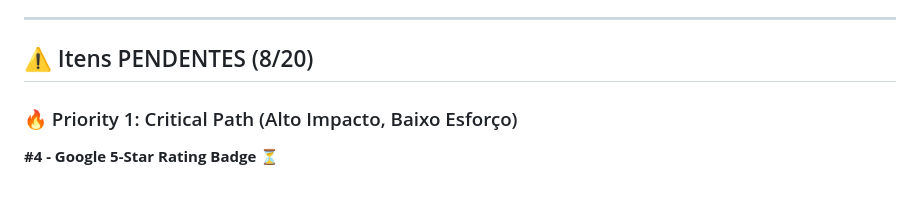
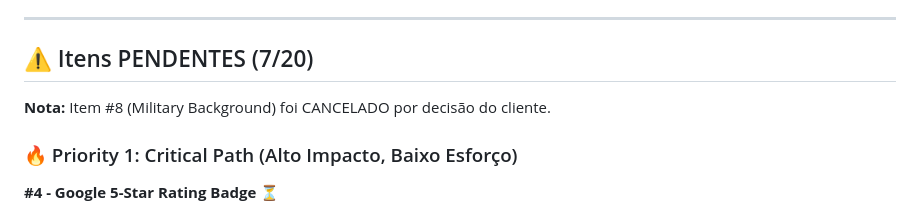
Before and after one commit to patrick3180/ipanema-elegance-dental, a Markdown page: SPRINT-2-STATUS.md, the part around one of its changes. Rendered like a GitHub page.

```diff
--- a/SPRINT-2-STATUS.md
+++ b/SPRINT-2-STATUS.md
@@ -93,7 +93,9 @@
 
 ---
 
-## ⚠️ Itens PENDENTES (8/20)
+## ⚠️ Itens PENDENTES (7/20)
+
+**Nota:** Item #8 (Military Background) foi CANCELADO por decisão do cliente.
 
 ### 🔥 Priority 1: Critical Path (Alto Impacto, Baixo Esforço)
 
```
Also changed, not shown: other parts of SPRINT-2-STATUS.md (+31 -31 lines).
